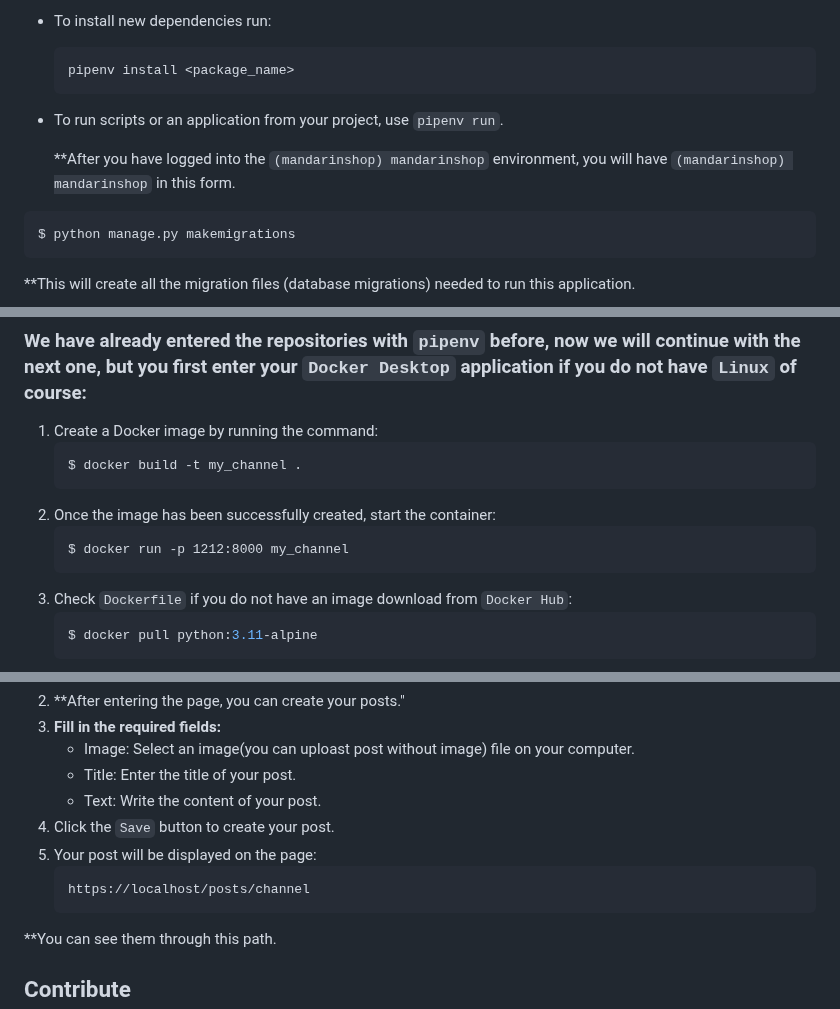
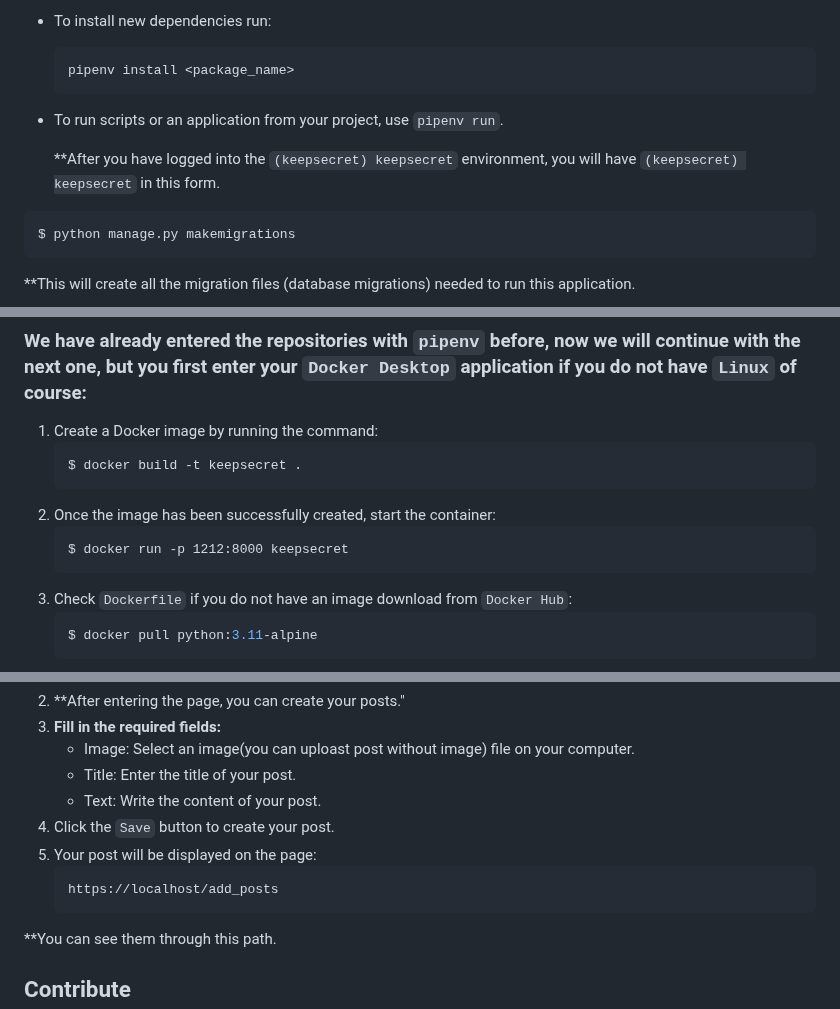
Before and after one commit to mirafzalswe/keepsecret, a Markdown page: README.md, 3 parts joined by grey strips. GitHub-like rendering.

`````diff
--- a/README.md
+++ b/README.md
@@ -51,7 +82,7 @@ This project uses the pipenv tool to manage dependencies and the Python virtual
     ```
 - To run scripts or an application from your project, use ``pipenv run``.
 
-  **After you have logged into the `(mandarinshop) mandarinshop` environment, you will have `(mandarinshop) mandarinshop` in this form.
+  **After you have logged into the `(keepsecret) keepsecret` environment, you will have `(keepsecret) keepsecret` in this form.
 
 ```bash
 $ python manage.py makemigrations
@@ -95,11 +126,11 @@ This project uses Docker to manage its environment. To run it locally, follow th
 ### We have already entered the repositories with `pipenv` before, now we will continue with the next one, but you first enter your `Docker Desktop` application if you do not have `Linux` of course:
 1. Create a Docker image by running the command:
     ```
-    $ docker build -t my_channel .
+    $ docker build -t keepsecret .
     ```
 2. Once the image has been successfully created, start the container:
     ```
-    $ docker run -p 1212:8000 my_channel
+    $ docker run -p 1212:8000 keepsecret
     ```
 3. Check ``Dockerfile`` if you do not have an image download from ``Docker Hub``:
     ````bash
@@ -139,7 +170,7 @@ Your project should now be available in your browser at `https://localhost:1212/
 4. Click the `Save` button to create your post.
 5. Your post will be displayed on the page:
     ```
-    https://localhost/posts/channel
+    https://localhost/add_posts
     ```
 **You can see them through this path.
 
`````
Also changed, not shown: other parts of README.md (+33 -2 lines).
